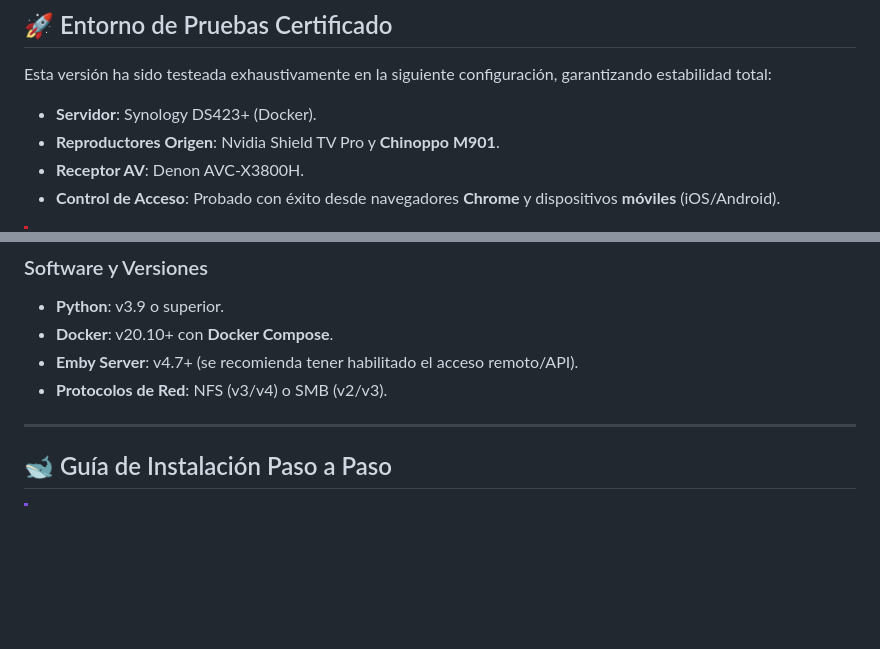
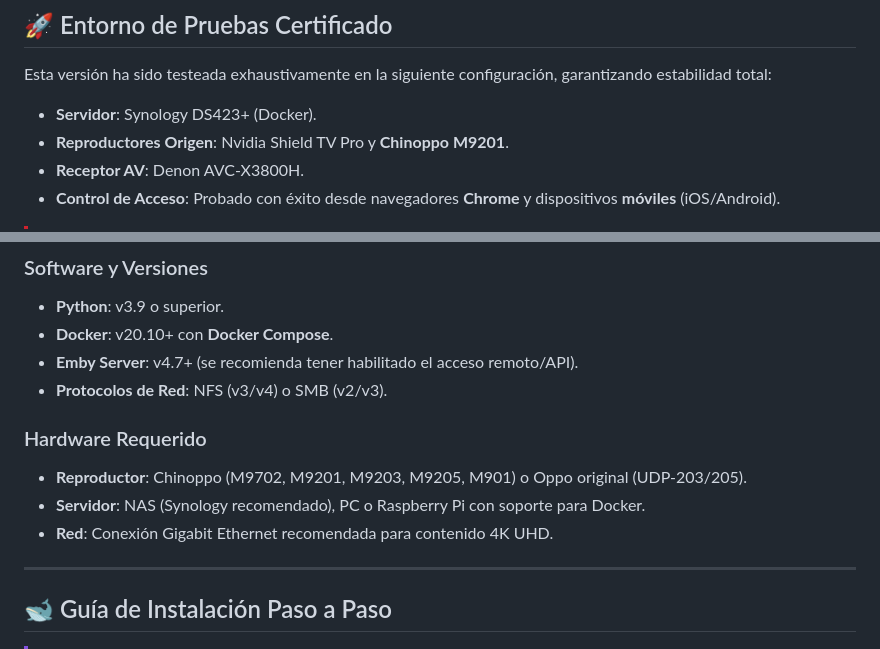
Before and after one commit to ophielsamael/emby-chinoppo-bridge, a Markdown page: README.md, 2 parts joined by grey strips. Rendered like a GitHub page; blank space fills up the shorter version.

```diff
--- a/README.md
+++ b/README.md
@@ -42,7 +42,7 @@ A diferencia de la versión original (que era un script de Python manual), Xnopp
 ## 🚀 Entorno de Pruebas Certificado
 Esta versión ha sido testeada exhaustivamente en la siguiente configuración, garantizando estabilidad total:
 *   **Servidor**: Synology DS423+ (Docker).
-*   **Reproductores Origen**: Nvidia Shield TV Pro y **Chinoppo M901**.
+*   **Reproductores Origen**: Nvidia Shield TV Pro y **Chinoppo M9201**.
 *   **Receptor AV**: Denon AVC-X3800H.
 *   **Control de Acceso**: Probado con éxito desde navegadores **Chrome** y dispositivos **móviles** (iOS/Android).
 
@@ -58,6 +58,11 @@ Esta versión ha sido testeada exhaustivamente en la siguiente configuración, g
 *   **Docker**: v20.10+ con **Docker Compose**.
 *   **Emby Server**: v4.7+ (se recomienda tener habilitado el acceso remoto/API).
 *   **Protocolos de Red**: NFS (v3/v4) o SMB (v2/v3).
+
+### Hardware Requerido
+*   **Reproductor**: Chinoppo (M9702, M9201, M9203, M9205, M901) o Oppo original (UDP-203/205).
+*   **Servidor**: NAS (Synology recomendado), PC o Raspberry Pi con soporte para Docker.
+*   **Red**: Conexión Gigabit Ethernet recomendada para contenido 4K UHD.
 
 ---
 
```
Also changed, not shown: README_EN.md (+6 -1 lines).
